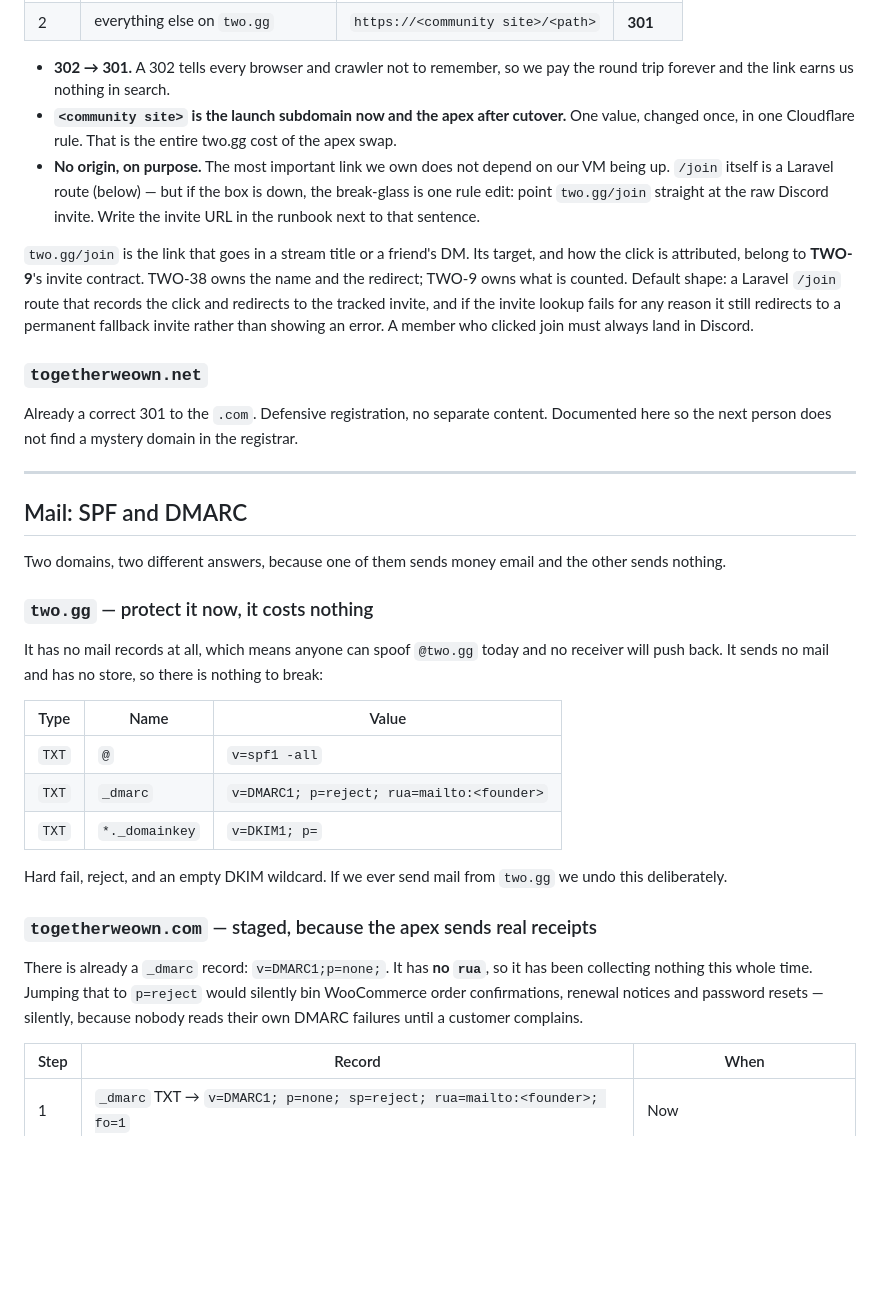
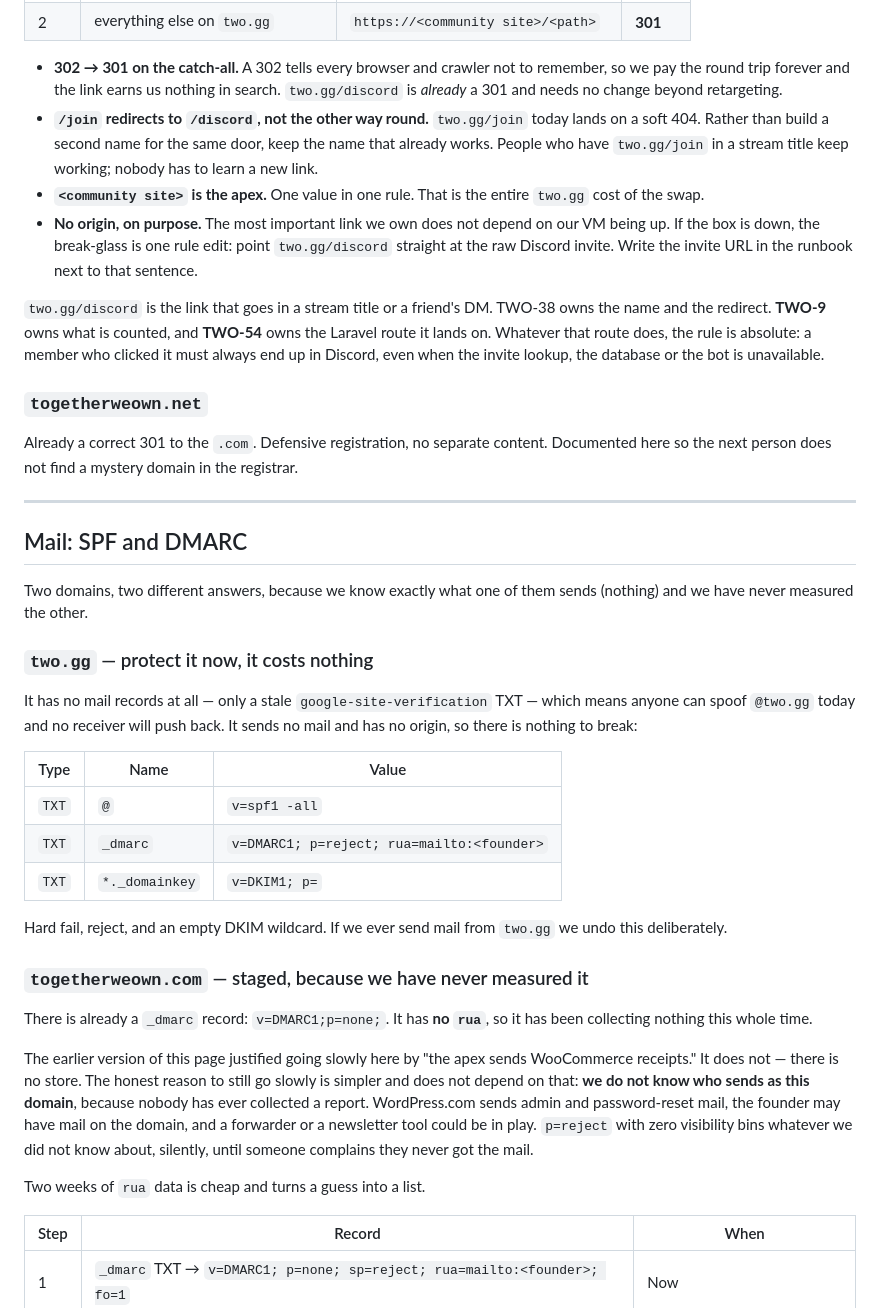
Before and after one commit to TogetherWeOwn/two-web, a Markdown page: docs/dns.md, the part around one of its changes. Drawn GitHub-style; blank space fills up the shorter version.

```diff
--- a/docs/dns.md
+++ b/docs/dns.md
@@ -107,21 +174,24 @@ Leave it as a Cloudflare redirect rule. Two changes:
 | 2 | everything else on `two.gg` | `https://<community site>/<path>` | **301** |
 
-- **302 → 301.** A 302 tells every browser and crawler not to remember, so we pay
-  the round trip forever and the link earns us nothing in search.
-- **`<community site>` is the launch subdomain now and the apex after cutover.** One
-  value, changed once, in one Cloudflare rule. That is the entire two.gg cost of the
-  apex swap.
-- **No origin, on purpose.** The most important link we own does not depend on our
-  VM being up. `/join` itself is a Laravel route (below) — but if the box is down,
-  the break-glass is one rule edit: point `two.gg/join` straight at the raw Discord
-  invite. Write the invite URL in the runbook next to that sentence.
+- **302 → 301 on the catch-all.** A 302 tells every browser and crawler not to
+  remember, so we pay the round trip forever and the link earns us nothing in
+  search. `two.gg/discord` is *already* a 301 and needs no change beyond retargeting.
+- **`/join` redirects to `/discord`, not the other way round.** `two.gg/join` today
+  lands on a soft 404. Rather than build a second name for the same door, keep the
+  name that already works. People who have `two.gg/join` in a stream title keep
+  working; nobody has to learn a new link.
+- **`<community site>` is the apex.** One value in one rule. That is the entire
+  `two.gg` cost of the swap.
+- **No origin, on purpose.** The most important link we own does not depend on our VM
+  being up. If the box is down, the break-glass is one rule edit: point
+  `two.gg/discord` straight at the raw Discord invite. Write the invite URL in the
+  runbook next to that sentence.
 
-`two.gg/join` is the link that goes in a stream title or a friend's DM. Its target,
-and how the click is attributed, belong to **TWO-9**'s invite contract. TWO-38 owns
-the name and the redirect; TWO-9 owns what is counted. Default shape: a Laravel
-`/join` route that records the click and redirects to the tracked invite, and if the
-invite lookup fails for any reason it still redirects to a permanent fallback invite
-rather than showing an error. A member who clicked join must always land in Discord.
+`two.gg/discord` is the link that goes in a stream title or a friend's DM. TWO-38
+owns the name and the redirect. **TWO-9** owns what is counted, and **TWO-54** owns
+the Laravel route it lands on. Whatever that route does, the rule is absolute: a
+member who clicked it must always end up in Discord, even when the invite lookup,
+the database or the bot is unavailable.
 
 ### `togetherweown.net`
 
@@ -132,14 +202,14 @@ Documented here so the next person does not find a mystery domain in the registr
 
 ## Mail: SPF and DMARC
 
-Two domains, two different answers, because one of them sends money email and the
-other sends nothing.
+Two domains, two different answers, because we know exactly what one of them sends
+(nothing) and we have never measured the other.
 
 ### `two.gg` — protect it now, it costs nothing
 
-It has no mail records at all, which means anyone can spoof `@two.gg` today and no
-receiver will push back. It sends no mail and has no store, so there is nothing to
-break:
+It has no mail records at all — only a stale `google-site-verification` TXT — which
+means anyone can spoof `@two.gg` today and no receiver will push back. It sends no
+mail and has no origin, so there is nothing to break:
 
 | Type | Name | Value |
 |---|---|---|
@@ -150,12 +220,20 @@ break:
 Hard fail, reject, and an empty DKIM wildcard. If we ever send mail from `two.gg`
 we undo this deliberately.
 
-### `togetherweown.com` — staged, because the apex sends real receipts
+### `togetherweown.com` — staged, because we have never measured it
 
 There is already a `_dmarc` record: `v=DMARC1;p=none;`. It has **no `rua`**, so it
-has been collecting nothing this whole time. Jumping that to `p=reject` would
-silently bin WooCommerce order confirmations, renewal notices and password resets —
-silently, because nobody reads their own DMARC failures until a customer complains.
+has been collecting nothing this whole time.
+
+The earlier version of this page justified going slowly here by "the apex sends
+WooCommerce receipts." It does not — there is no store. The honest reason to still
+go slowly is simpler and does not depend on that: **we do not know who sends as this
+domain**, because nobody has ever collected a report. WordPress.com sends admin and
+password-reset mail, the founder may have mail on the domain, and a forwarder or a
+newsletter tool could be in play. `p=reject` with zero visibility bins whatever we
+did not know about, silently, until someone complains they never got the mail.
+
+Two weeks of `rua` data is cheap and turns a guess into a list.
 
 | Step | Record | When |
 |---|---|---|
```
Also changed, not shown: other parts of docs/dns.md (+137 -53 lines).
